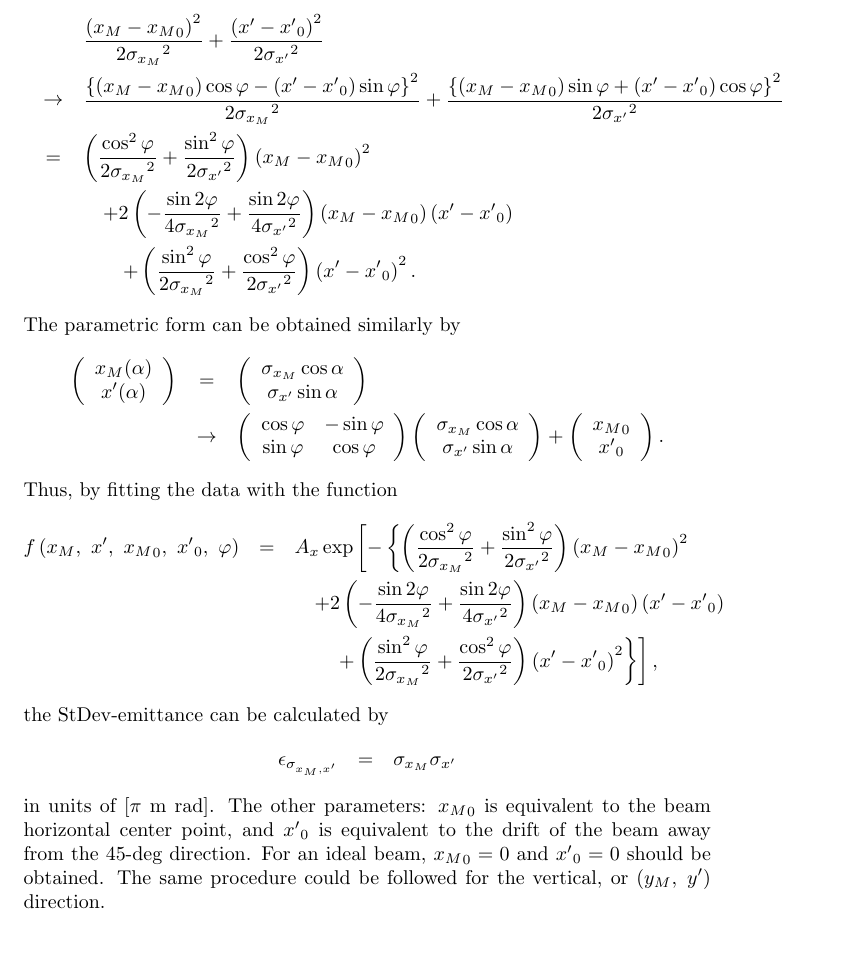
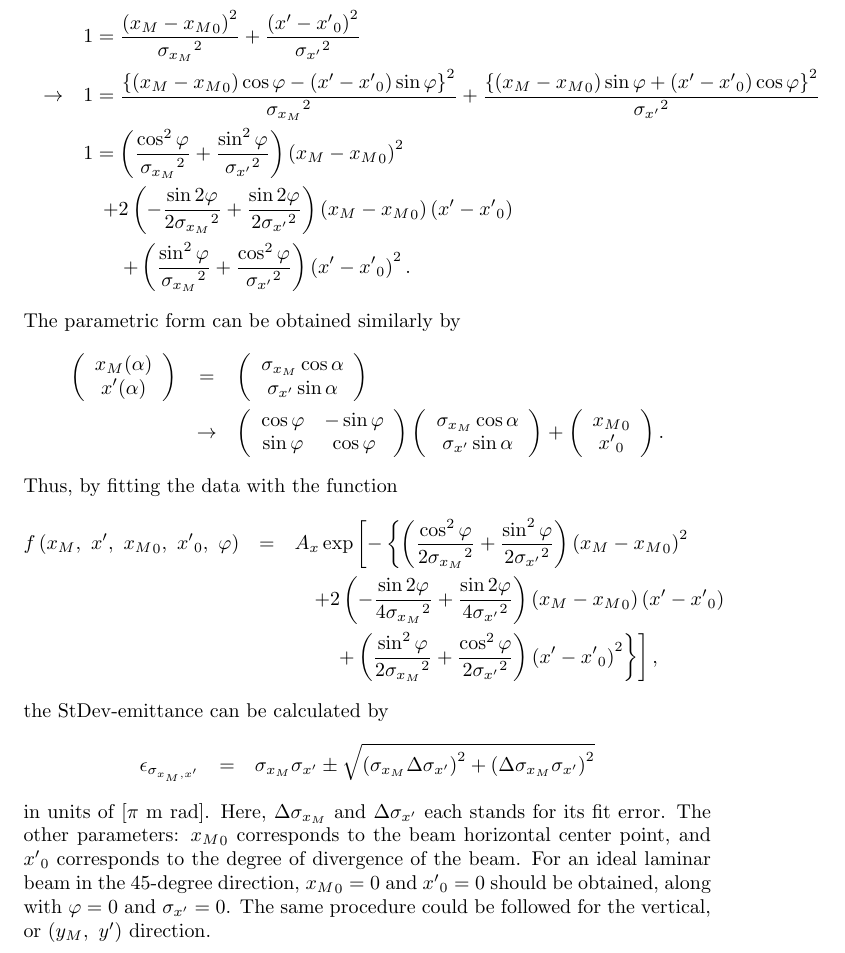
Before and after one commit to naoya-ozawa/ionizer45, a LaTeX document (ionizer45.tex): part of page 11 of 11, cut so that both start at the same text. Compiled offline with pdfLaTeX.

Commit message:
Fixed Errors

```diff
--- a/ionizer45.tex
+++ b/ionizer45.tex
@@ -377,11 +377,11 @@ In the actual data, however, the ellipse is shifted to the point $\left({x_M}_0,
 \end{eqnarray*}
 which transfers the ellipse into
 \begin{eqnarray*}
-& & \frac{\left(x_M-{x_M}_0\right)^2}{2{\sigma_{x_M}}^2} + \frac{\left(x'-{x'}_0\right)^2}{2{\sigma_{x'}}^2} \\
-& \rightarrow & \frac{\left\{ \left(x_M-{x_M}_0\right)\cos{\varphi} - \left(x'-{x'}_0\right)\sin{\varphi} \right\}^2}{2{\sigma_{x_M}}^2} + \frac{\left\{ \left(x_M-{x_M}_0\right)\sin{\varphi} + \left(x'-{x'}_0\right)\cos{\varphi} \right\}^2}{2{\sigma_{x'}}^2} \\
-& = & \left( \frac{\cos^2{\varphi}}{2{\sigma_{x_M}}^2} + \frac{\sin^2{\varphi}}{2{\sigma_{x'}}^2} \right) \left( x_M-{x_M}_0 \right)^2 \\
-& & \, \, \, \, \, \, + 2 \left( -\frac{\sin{2\varphi}}{4{\sigma_{x_M}}^2} + \frac{\sin{2\varphi}}{4{\sigma_{x'}}^2} \right) \left( x_M-{x_M}_0 \right) \left( x'-{x'}_0 \right) \\
-& & \, \, \, \, \, \, \, \, \, \, \, \, + \left( \frac{\sin^2{\varphi}}{2{\sigma_{x_M}}^2} + \frac{\cos^2{\varphi}}{2{\sigma_{x'}}^2} \right) \left( x'-{x'}_0 \right)^2 .
+& & 1 = \frac{\left(x_M-{x_M}_0\right)^2}{{\sigma_{x_M}}^2} + \frac{\left(x'-{x'}_0\right)^2}{{\sigma_{x'}}^2} \\
+& \rightarrow & 1 = \frac{\left\{ \left(x_M-{x_M}_0\right)\cos{\varphi} - \left(x'-{x'}_0\right)\sin{\varphi} \right\}^2}{{\sigma_{x_M}}^2} + \frac{\left\{ \left(x_M-{x_M}_0\right)\sin{\varphi} + \left(x'-{x'}_0\right)\cos{\varphi} \right\}^2}{{\sigma_{x'}}^2} \\
+& & 1 = \left( \frac{\cos^2{\varphi}}{{\sigma_{x_M}}^2} + \frac{\sin^2{\varphi}}{{\sigma_{x'}}^2} \right) \left( x_M-{x_M}_0 \right)^2 \\
+& & \, \, \, \, \, \, + 2 \left( -\frac{\sin{2\varphi}}{2{\sigma_{x_M}}^2} + \frac{\sin{2\varphi}}{2{\sigma_{x'}}^2} \right) \left( x_M-{x_M}_0 \right) \left( x'-{x'}_0 \right) \\
+& & \, \, \, \, \, \, \, \, \, \, \, \, + \left( \frac{\sin^2{\varphi}}{{\sigma_{x_M}}^2} + \frac{\cos^2{\varphi}}{{\sigma_{x'}}^2} \right) \left( x'-{x'}_0 \right)^2 .
 \end{eqnarray*}
 The parametric form can be obtained similarly by
 \begin{eqnarray*}
@@ -416,9 +416,9 @@ f\left(x_M,\ x',\ {x_M}_0,\ {x'}_0,\ \varphi\right) & = & A_x \exp \left[ -\left
 \end{eqnarray*}
 the StDev-emittance can be calculated by
 \begin{eqnarray*}
-\epsilon_{\sigma_{x_M,x'}} & = & \sigma_{x_M} \sigma_{x'}
+\epsilon_{\sigma_{x_M,x'}} & = & \sigma_{x_M} \sigma_{x'} \pm \sqrt{\left( \sigma_{x_M} \Delta \sigma_{x'} \right)^2 + \left( \Delta \sigma_{x_M} \sigma_{x'}  \right)^2 }
 \end{eqnarray*}
-in units of [$\pi$ m rad]. The other parameters: ${x_M}_0$ is equivalent to the beam horizontal center point, and ${x'}_0$ is equivalent to the drift of the beam away from the 45-deg direction. For an ideal beam, ${x_M}_0 = 0$ and ${x'}_0 = 0$ should be obtained. The same procedure could be followed for the vertical, or $\left(y_M,\ y'\right)$ direction.
+in units of [$\pi$ m rad]. Here, $\Delta \sigma_{x_M}$ and $\Delta \sigma_{x'}$ each stands for its fit error. The other parameters: ${x_M}_0$ corresponds to the beam horizontal center point, and ${x'}_0$ corresponds to the degree of divergence of the beam. For an ideal laminar beam in the 45-degree direction, ${x_M}_0 = 0$ and ${x'}_0 = 0$ should be obtained, along with $\varphi = 0$ and $\sigma_{x'} = 0$. The same procedure could be followed for the vertical, or $\left(y_M,\ y'\right)$ direction.
 
 
 
```
Also changed, not shown: ionizer45.pdf.
